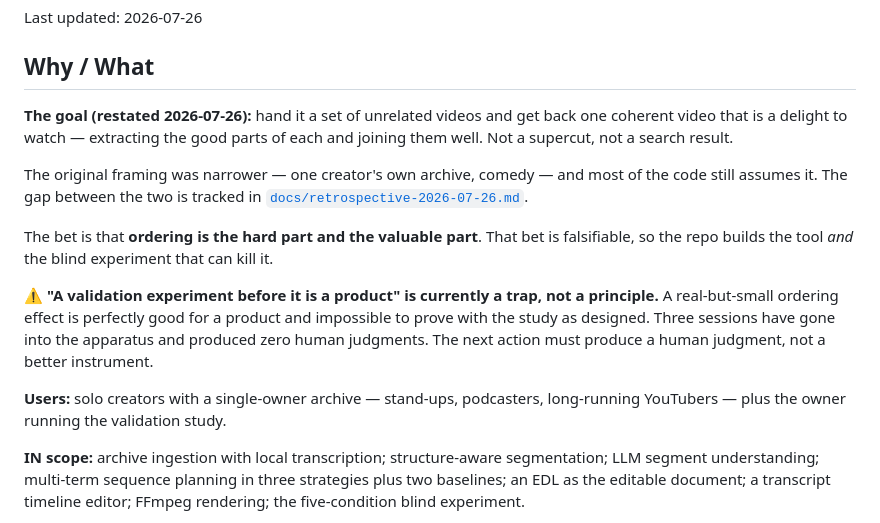
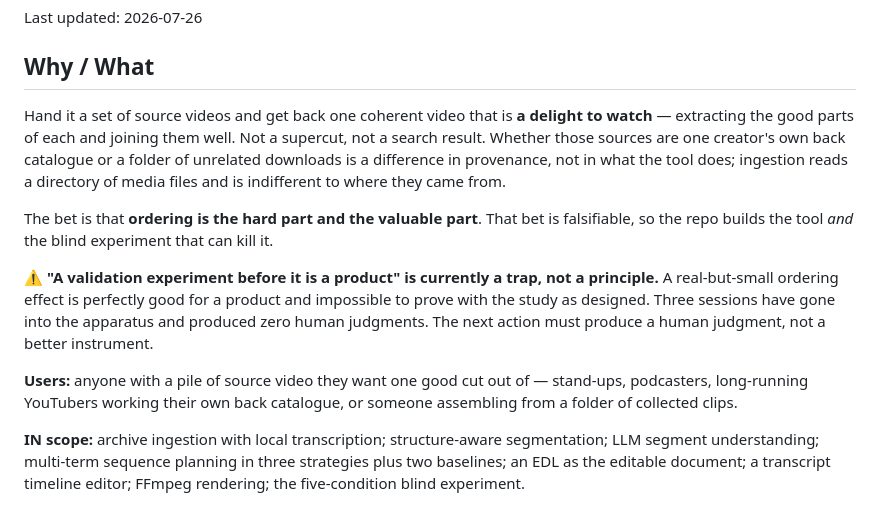
Before and after one commit to sass-maker/mashup, a Markdown page: PROJECT_STATUS.md, the part around the change. Drawn GitHub-style.

```diff
--- a/PROJECT_STATUS.md
+++ b/PROJECT_STATUS.md
@@ -4,13 +4,12 @@ Last updated: 2026-07-26
 
 ## Why / What
 
-**The goal (restated 2026-07-26):** hand it a set of unrelated videos and get
-back one coherent video that is a delight to watch — extracting the good parts
-of each and joining them well. Not a supercut, not a search result.
-
-The original framing was narrower — one creator's own archive, comedy — and
-most of the code still assumes it. The gap between the two is tracked in
-[`docs/retrospective-2026-07-26.md`](docs/retrospective-2026-07-26.md).
+Hand it a set of source videos and get back one coherent video that is **a
+delight to watch** — extracting the good parts of each and joining them well.
+Not a supercut, not a search result. Whether those sources are one creator's
+own back catalogue or a folder of unrelated downloads is a difference in
+provenance, not in what the tool does; ingestion reads a directory of media
+files and is indifferent to where they came from.
 
 The bet is that **ordering is the hard part and the valuable part**. That bet
 is falsifiable, so the repo builds the tool *and* the blind experiment that
@@ -22,8 +21,9 @@ and impossible to prove with the study as designed. Three sessions have gone
 into the apparatus and produced zero human judgments. The next action must
 produce a human judgment, not a better instrument.
 
-**Users:** solo creators with a single-owner archive — stand-ups, podcasters,
-long-running YouTubers — plus the owner running the validation study.
+**Users:** anyone with a pile of source video they want one good cut out of —
+stand-ups, podcasters, long-running YouTubers working their own back
+catalogue, or someone assembling from a folder of collected clips.
 
 **IN scope:** archive ingestion with local transcription; structure-aware
 segmentation; LLM segment understanding; multi-term sequence planning in three
```
Also changed, not shown: docs/index.md (+2 -2 lines), docs/retrospective-2026-07-26.md (+20 -14 lines).
